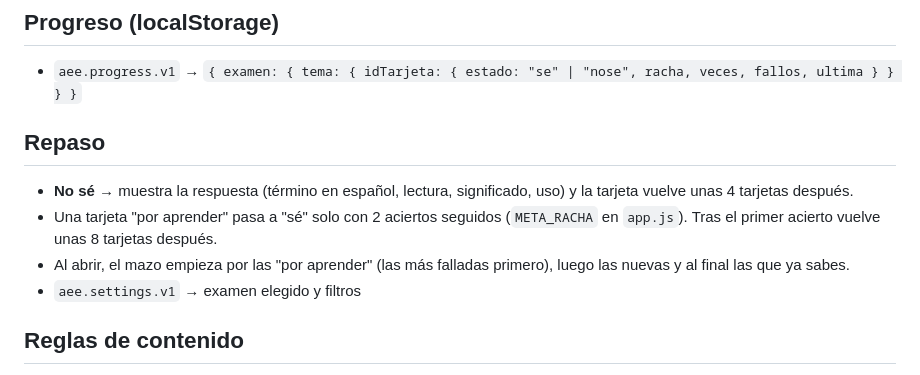
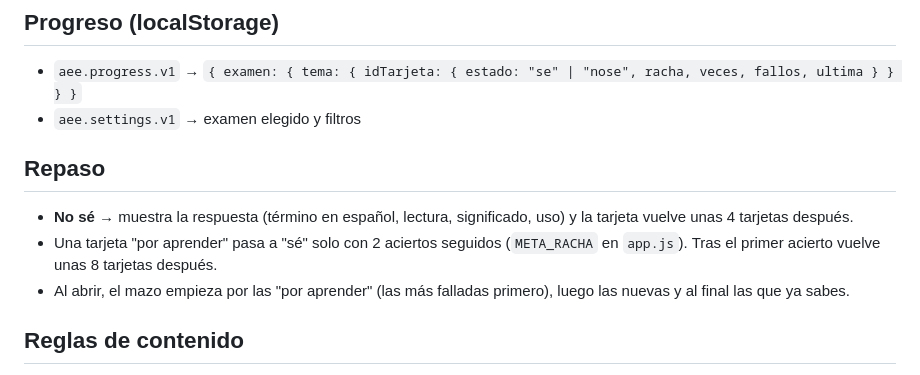
Before and after one commit to JakHG/AppEstudioElectrico, a Markdown page: README.md, the part around the change. GitHub-like rendering.

Commit message:
README: ordenar sección de progreso
Co-Authored-By: Claude Opus 5.5 <noreply@anthropic.com>
Claude-Session: https://claude.ai/code/session_01MHFYdMv5M9CfMbNAMi4XiT

```diff
--- a/README.md
+++ b/README.md
@@ -64,13 +64,13 @@ URL: `https://jakhg.github.io/AppEstudioElectrico/`. Todas las rutas son relativ
 ## Progreso (localStorage)
 
 - `aee.progress.v1` → `{ examen: { tema: { idTarjeta: { estado: "se" | "nose", racha, veces, fallos, ultima } } } }`
+- `aee.settings.v1` → examen elegido y filtros
 
 ## Repaso
 
 - **No sé** → muestra la respuesta (término en español, lectura, significado, uso) y la tarjeta vuelve unas 4 tarjetas después.
 - Una tarjeta "por aprender" pasa a "sé" solo con 2 aciertos seguidos (`META_RACHA` en `app.js`). Tras el primer acierto vuelve unas 8 tarjetas después.
 - Al abrir, el mazo empieza por las "por aprender" (las más falladas primero), luego las nuevas y al final las que ya sabes.
-- `aee.settings.v1` → examen elegido y filtros
 
 ## Reglas de contenido
 
```
